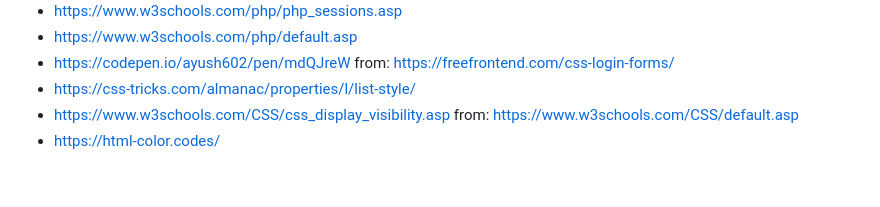
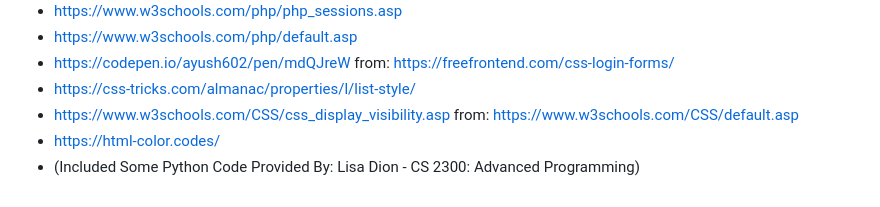
Before and after one commit to ccarb0nn/Daily-Question-Voter, a Markdown page: README.md, the part around the change. Rendered like a GitHub page.

Commit message:
Updated citations to include code that I had implemented into my project that was used in one of our previous homework assignments. (Python code that compiles the C++ programs)

```diff
--- a/README.md
+++ b/README.md
@@ -43,3 +43,4 @@ I installed XAMPP to run Apache and host the project on my computers localhost n
 - https://css-tricks.com/almanac/properties/l/list-style/
 - https://www.w3schools.com/CSS/css_display_visibility.asp from: https://www.w3schools.com/CSS/default.asp
 - https://html-color.codes/
+- (Included Some Python Code Provided By: Lisa Dion - CS 2300: Advanced Programming)
```
